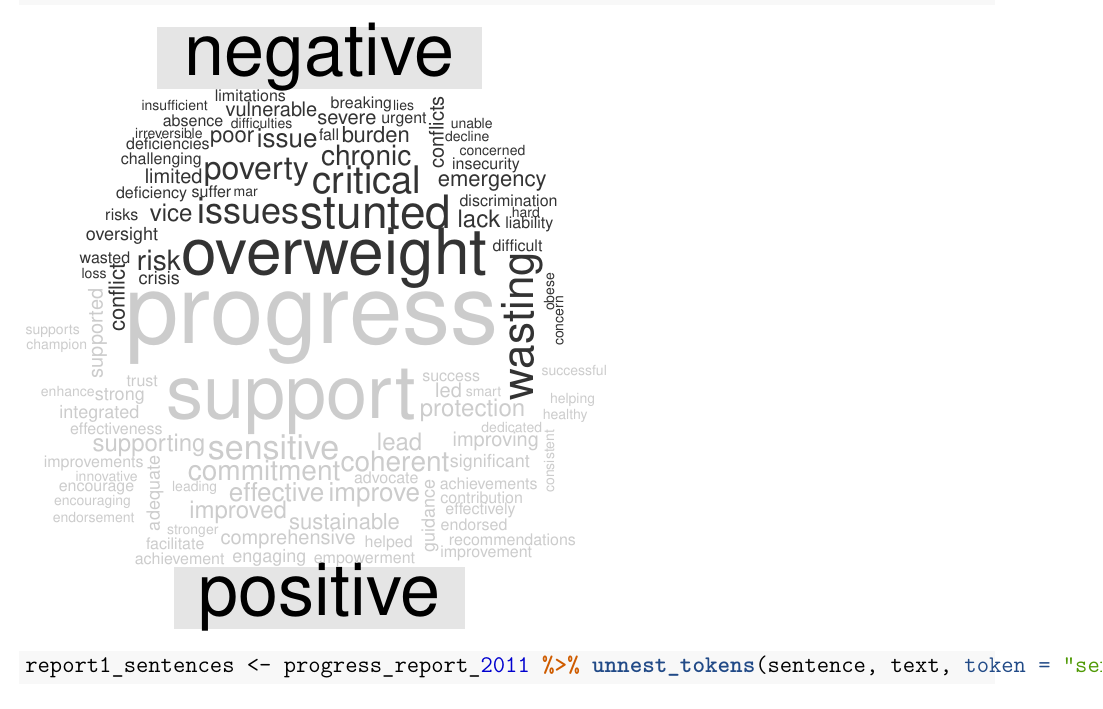
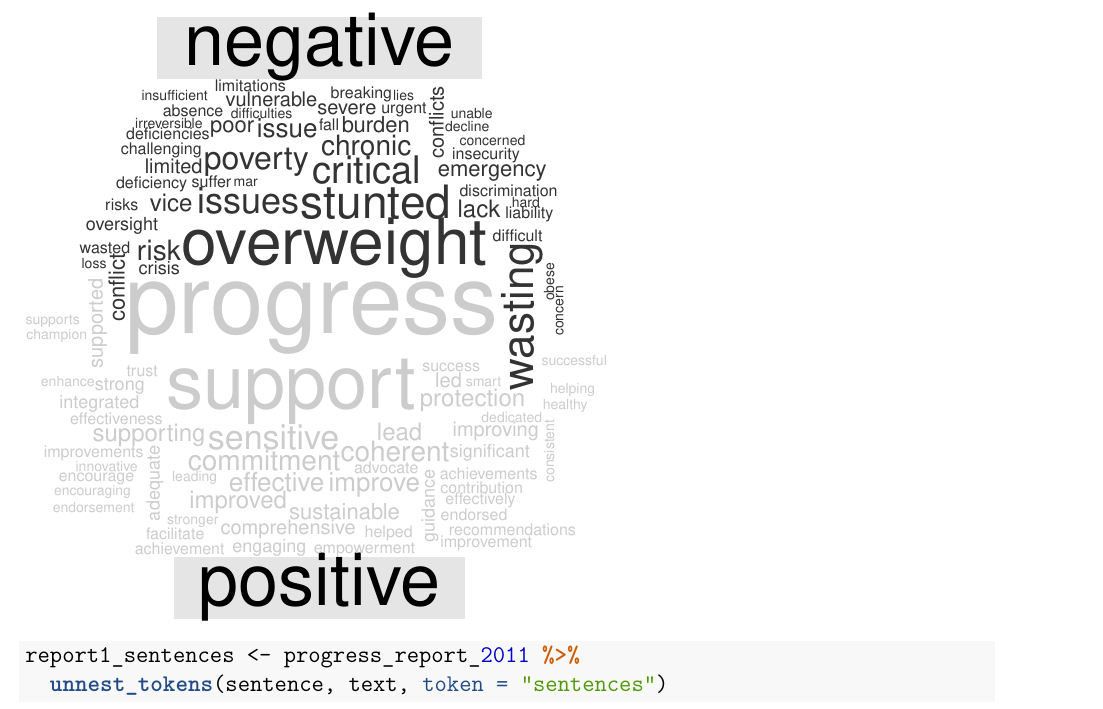
Before and after one commit to ernestguevarra/progressSUN, a LaTeX document (progressSUN.tex): part of page 9 of 9, cut so that both start at the same text. Compiled offline with pdfLaTeX.

Commit message:
update outputs

```diff
--- a/progressSUN.tex
+++ b/progressSUN.tex
@@ -406,7 +406,8 @@ words}\label{visualise-the-most-common-words}}
 
 \begin{Shaded}
 \begin{Highlighting}[]
-\NormalTok{report1_sentences <-}\StringTok{ }\NormalTok{progress_report_}\DecValTok{2011} \OperatorTok{%>%}\StringTok{ }\KeywordTok{unnest_tokens}\NormalTok{(sentence, text, }\DataTypeTok{token =} \StringTok{"sentences"}\NormalTok{)}
+\NormalTok{report1_sentences <-}\StringTok{ }\NormalTok{progress_report_}\DecValTok{2011} \OperatorTok{%>%}\StringTok{ }
+\StringTok{  }\KeywordTok{unnest_tokens}\NormalTok{(sentence, text, }\DataTypeTok{token =} \StringTok{"sentences"}\NormalTok{)}
 \end{Highlighting}
 \end{Shaded}
 
```
Also changed, not shown: progressSUN.pdf, 6 other files.
